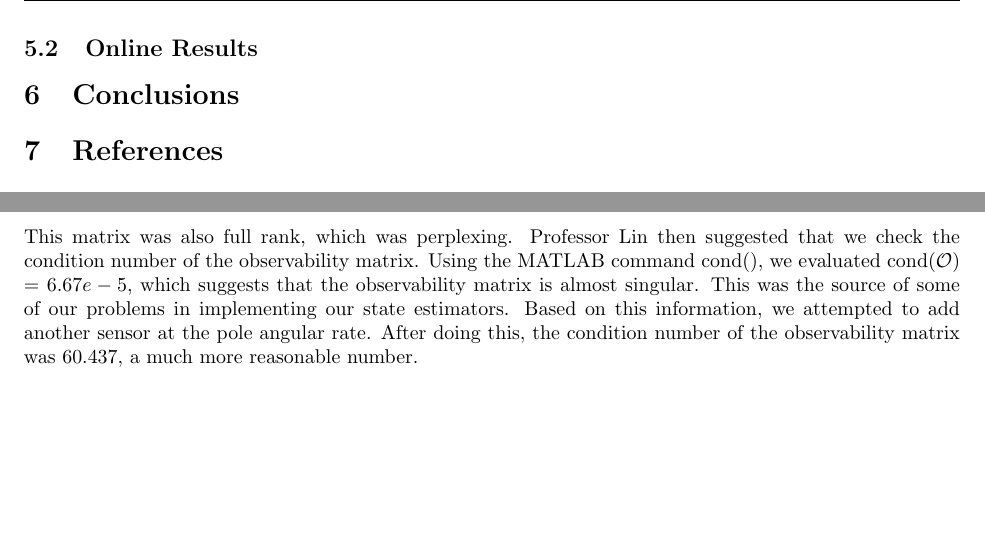
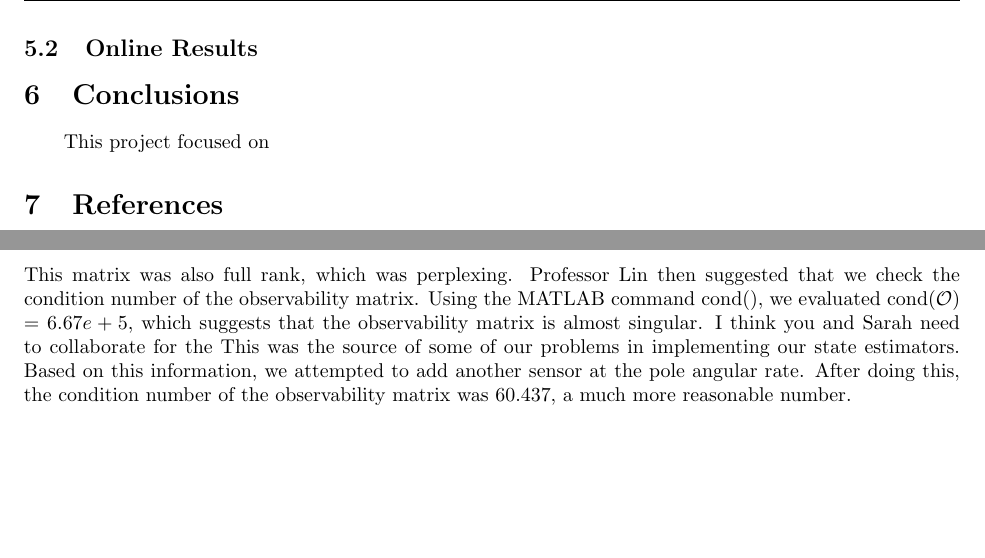
Before and after one commit to caseypen/MAE_298_Final_Project, a LaTeX document (Report/report.tex): two parts of pages 9 and 10 of 10, joined at a grey line, cut so that both start at the same text. Compiled offline with pdfLaTeX.

Commit message:
wrong value in Appendix

```diff
--- a/Report/report.tex
+++ b/Report/report.tex
@@ -425,6 +425,7 @@ The offline test cases were constructed to evaluate linear and nonlinear estimat
 \subsection{Online Results}
 
 \section{Conclusions}
+This project focused on
 
 \section{References}
 
@@ -458,6 +459,6 @@ CA^2 \\
 CA^3
 \end{bmatrix}
 \end{equation}
-This matrix was also full rank, which was perplexing. Professor Lin then suggested that we check the condition number of the observability matrix. Using the MATLAB command cond(), we evaluated cond($\mathcal{O}$) = $6.67e-5$, which suggests that the observability matrix is almost singular. This was the source of some of our problems in implementing our state estimators. Based on this information, we attempted to add another sensor at the pole angular rate. After doing this, the condition number of the observability matrix was $60.437$, a much more reasonable number.
+This matrix was also full rank, which was perplexing. Professor Lin then suggested that we check the condition number of the observability matrix. Using the MATLAB command cond(), we evaluated cond($\mathcal{O}$) = $6.67e+5$, which suggests that the observability matrix is almost singular. I think you and Sarah need to collaborate for the This was the source of some of our problems in implementing our state estimators. Based on this information, we attempted to add another sensor at the pole angular rate. After doing this, the condition number of the observability matrix was $60.437$, a much more reasonable number.
 
 \end{document}
```
